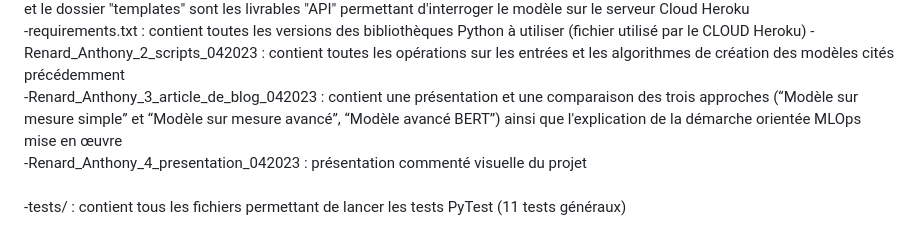
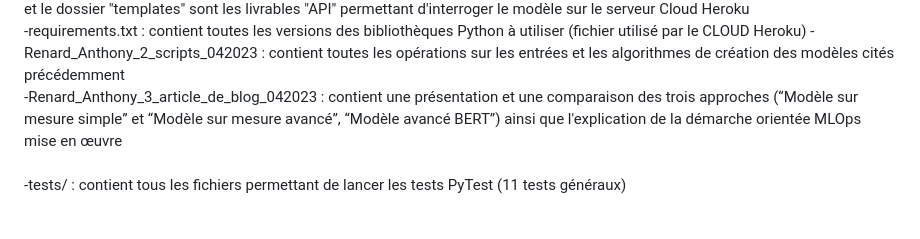
Before and after one commit to IAnthonyRenard/SentimentsClassification, a Markdown page: README.md, the part around the change. GitHub-like rendering.

Commit message:
Mise à jour ReadMe

```diff
--- a/README.md
+++ b/README.md
@@ -53,7 +53,6 @@ Voici une présentation des fichiers/dossiers :<br/> .
 -requirements.txt : contient toutes les versions des bibliothèques Python à utiliser (fichier utilisé par le CLOUD Heroku)
 -Renard_Anthony_2_scripts_042023 : contient toutes les opérations sur les entrées et les algorithmes de création des modèles cités précédemment<br/>
 -Renard_Anthony_3_article_de_blog_042023 : contient une présentation et une comparaison des trois approches (“Modèle sur mesure simple” et “Modèle sur mesure avancé”, “Modèle avancé BERT”) ainsi que l'explication de la démarche orientée MLOps mise en œuvre<br/>
--Renard_Anthony_4_presentation_042023 : présentation commenté visuelle du projet<br/>
 -tests/ : contient tous les fichiers permettant de lancer les tests PyTest (11 tests généraux) <br>
 
 
```
